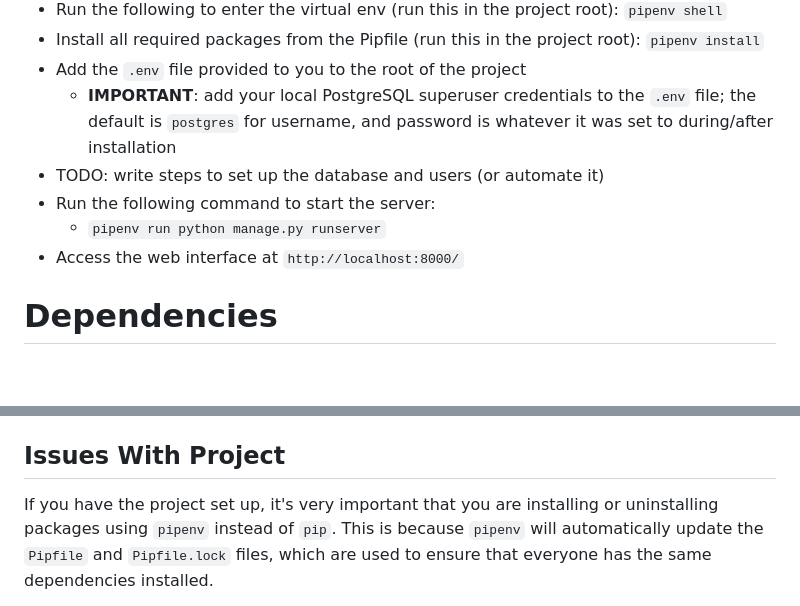
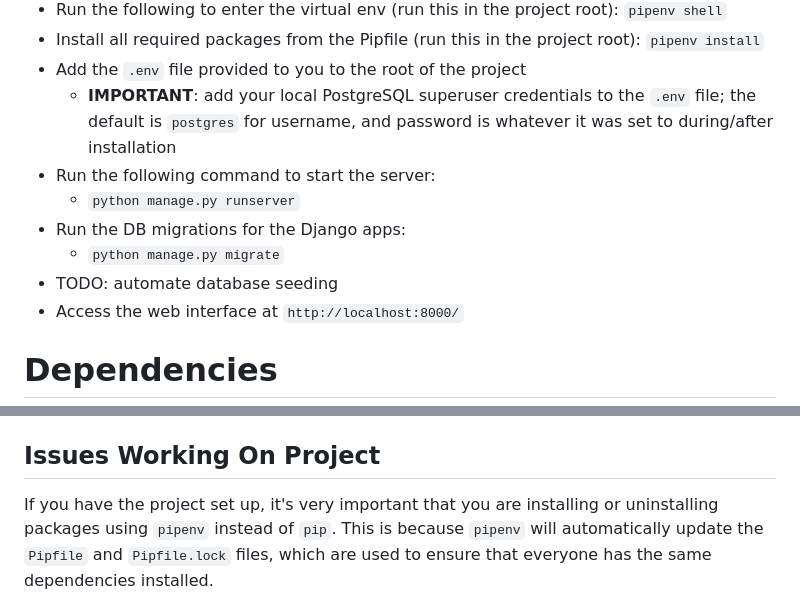
Before and after one commit to turbits/SSDCS-IDA, a Markdown page: README.md, 2 parts joined by grey strips. Rendered like a GitHub page; blank space fills up the shorter version.

Commit message:
add db migration step, todo for db seeding

```diff
--- a/README.md
+++ b/README.md
@@ -34,9 +34,11 @@ For MacOS specifically, Python 2.7 is installed by default. Python 3 may take a
 - Install all required packages from the Pipfile (run this in the project root): `pipenv install`
 - Add the `.env` file provided to you to the root of the project
   - **IMPORTANT**: add your local PostgreSQL superuser credentials to the `.env` file; the default is `postgres` for username, and password is whatever it was set to during/after installation
-- TODO: write steps to set up the database and users (or automate it)
 - Run the following command to start the server:
-  - `pipenv run python manage.py runserver`
+  - `python manage.py runserver`
+- Run the DB migrations for the Django apps:
+  - `python manage.py migrate`
+- TODO: automate database seeding
 - Access the web interface at `http://localhost:8000/`
 
 # Dependencies
@@ -80,7 +82,7 @@ SQL commands must end with a semicolon. Pressing enter without a semicolon will
 - `\du <role>` - list all roles (users) matching the given pattern
 - `\q` - quit psql interface
 
-## Issues With Project
+## Issues Working On Project
 
 If you have the project set up, it's very important that you are installing or uninstalling packages using `pipenv` instead of `pip`. This is because `pipenv` will automatically update the `Pipfile` and `Pipfile.lock` files, which are used to ensure that everyone has the same dependencies installed.
 
```
Also changed, not shown: other parts of README.md (+1 -1 lines).
